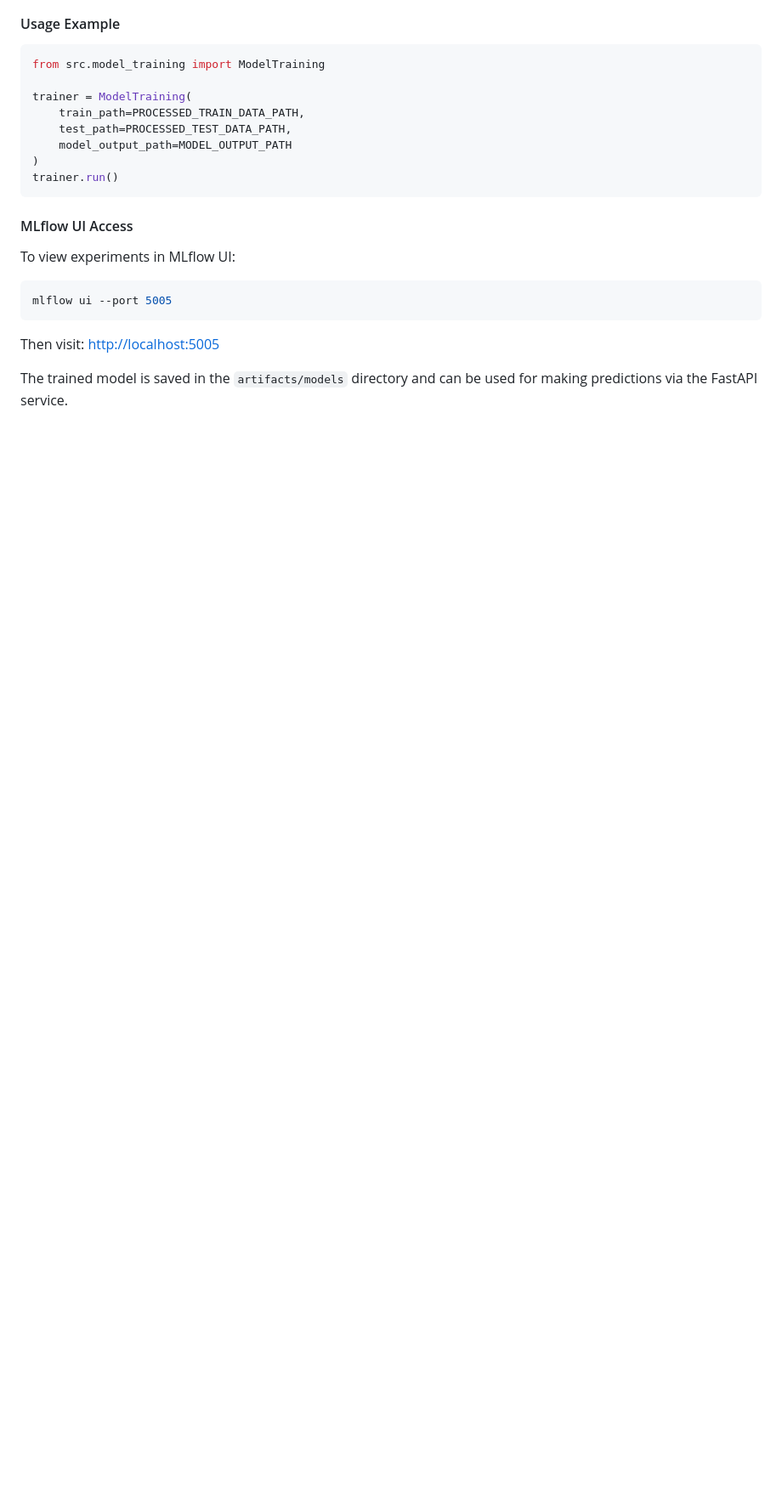
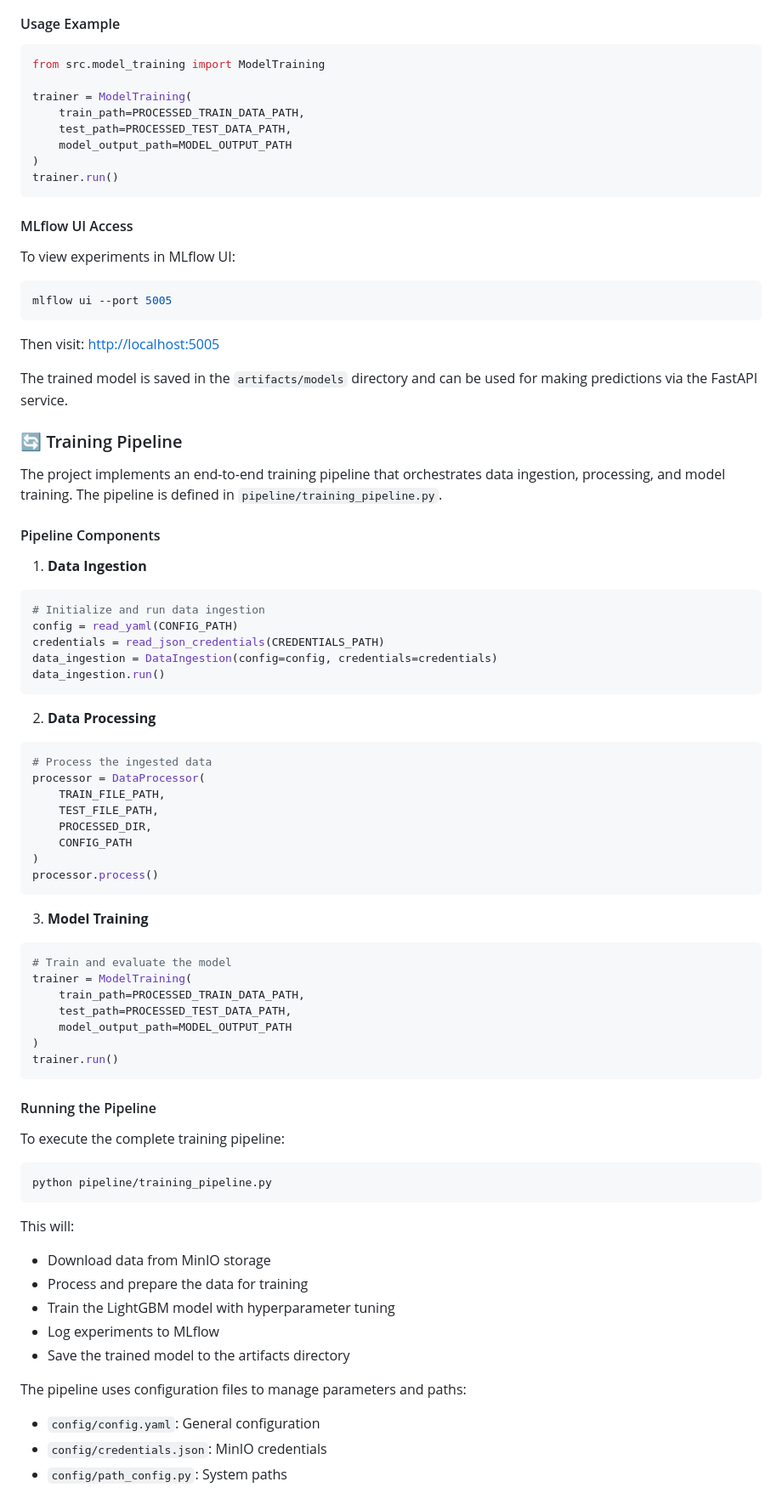
Before and after one commit to AhmadMajde22/Hotel-Reservations, a Markdown page: README.md, the part around the change. Shown: that part at 85% size. Drawn GitHub-style; blank space fills up the shorter version.

Commit message:
Write README File

````diff
--- a/README.md
+++ b/README.md
@@ -237,3 +237,68 @@ mlflow ui --port 5005
 Then visit: <http://localhost:5005>
 
 The trained model is saved in the `artifacts/models` directory and can be used for making predictions via the FastAPI service.
+
+
+
+### 🔄 Training Pipeline
+
+The project implements an end-to-end training pipeline that orchestrates data ingestion, processing, and model training. The pipeline is defined in `pipeline/training_pipeline.py`.
+
+#### Pipeline Components
+
+1. **Data Ingestion**
+
+```python
+# Initialize and run data ingestion
+config = read_yaml(CONFIG_PATH)
+credentials = read_json_credentials(CREDENTIALS_PATH)
+data_ingestion = DataIngestion(config=config, credentials=credentials)
+data_ingestion.run()
+```
+
+2. **Data Processing**
+
+```python
+# Process the ingested data
+processor = DataProcessor(
+    TRAIN_FILE_PATH,
+    TEST_FILE_PATH,
+    PROCESSED_DIR,
+    CONFIG_PATH
+)
+processor.process()
+```
+
+3. **Model Training**
+
+```python
+# Train and evaluate the model
+trainer = ModelTraining(
+    train_path=PROCESSED_TRAIN_DATA_PATH,
+    test_path=PROCESSED_TEST_DATA_PATH,
+    model_output_path=MODEL_OUTPUT_PATH
+)
+trainer.run()
+```
+
+#### Running the Pipeline
+
+To execute the complete training pipeline:
+
+```bash
+python pipeline/training_pipeline.py
+```
+
+This will:
+
+- Download data from MinIO storage
+- Process and prepare the data for training
+- Train the LightGBM model with hyperparameter tuning
+- Log experiments to MLflow
+- Save the trained model to the artifacts directory
+
+The pipeline uses configuration files to manage parameters and paths:
+
+- `config/config.yaml`: General configuration
+- `config/credentials.json`: MinIO credentials
+- `config/path_config.py`: System paths
````
